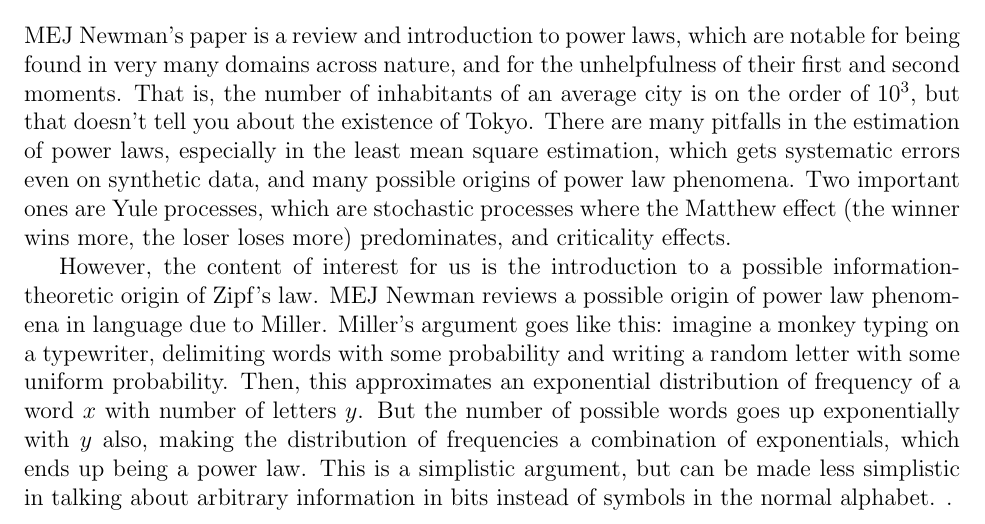
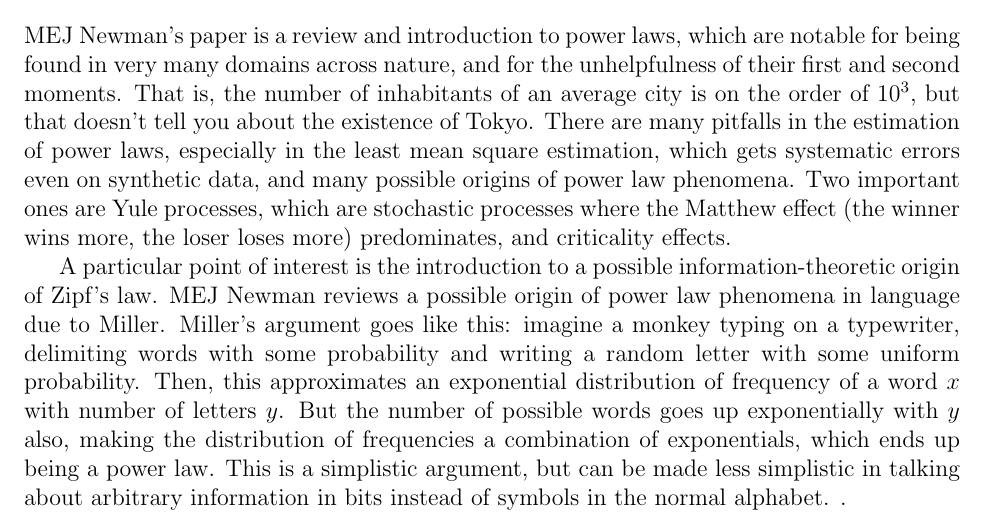
Before and after one commit to howonlee/kroneckerText, a LaTeX document (reading_response.tex): part of page 1 of 3, cut so that both start at the same text. Compiled offline with pdfLaTeX.

Commit message:
work done on reading response

```diff
--- a/reading_response.tex
+++ b/reading_response.tex
@@ -19,20 +19,17 @@ In this paper we deal, therefore, with the problem of using and adapting already
 
 We review MEJ Newman's \emph{Power laws, Pareto Distributions and Zipf's law}, J. Leskovec and C. Faloutsos's \emph{Scalable Modeling of Real Graphs using Kronecker Multiplication}, and RF Cancho and RV Sole's \emph{The Small World of Human Language}. %%%% get refs for all of them
 
-%%%%%%%%%%%%%%%%%%%%%%%%%%%%%%%%%%%%%%%%%%%%%%%%555
-%%%%%%%%%%%%%%%%%%%%%%%%%%%%%%%%%%%%%%%%%%%%%%%%555
-%%%%%%%%%%%%%%%%%%%%%%%%%%%%%%%%%%%%%%%%%%%%%%%%555
-%%%%%%%%%%%%%%%%%%%%%%%%%%%%%%%%%%%%%%%%%%%%%%%%555
-
 \subsection{Summary}
 \subsubsection{MEJ Newman}
 MEJ Newman's paper is a review and introduction to power laws, which are notable for being found in very many domains across nature, and for the unhelpfulness of their first and second moments. That is, the number of inhabitants of an average city is on the order of $10^3$, but that doesn't tell you about the existence of Tokyo. There are many pitfalls in the estimation of power laws, especially in the least mean square estimation, which gets systematic errors even on synthetic data, and many possible origins of power law phenomena. Two important ones are Yule processes, which are stochastic processes where the Matthew effect (the winner wins more, the loser loses more) predominates, and criticality effects.
 
-However, the content of interest for us is the introduction to a possible information-theoretic origin of Zipf's law. MEJ Newman reviews a possible origin of power law phenomena in language due to Miller. Miller's argument goes like this: imagine a monkey typing on a typewriter, delimiting words with some probability and writing a random letter with some uniform probability. Then, this approximates an exponential distribution of frequency of a word $x$ with number of letters $y$. But the number of possible words goes up exponentially with $y$ also, making the distribution of frequencies a combination of exponentials, which ends up being a power law. This is a simplistic argument, but can be made less simplistic in talking about arbitrary information in bits instead of symbols in the normal alphabet. %%%%% cite miller
+A particular point of interest is the introduction to a possible information-theoretic origin of Zipf's law. MEJ Newman reviews a possible origin of power law phenomena in language due to Miller. Miller's argument goes like this: imagine a monkey typing on a typewriter, delimiting words with some probability and writing a random letter with some uniform probability. Then, this approximates an exponential distribution of frequency of a word $x$ with number of letters $y$. But the number of possible words goes up exponentially with $y$ also, making the distribution of frequencies a combination of exponentials, which ends up being a power law. This is a simplistic argument, but can be made less simplistic in talking about arbitrary information in bits instead of symbols in the normal alphabet. %%%%% cite miller
 .
 
 \subsubsection{J Leskovec, C. Faloutsos}
+%%%%%%%%%%%%%%%%%%%%%%%%%%%%%%%%
 Kronecker intro paper says do a fractal on the adjacency matrix, construed as a picture. There are these long list of properties, heavy tail for indegree, heavy tail for outdegree, densification power law, small diameters. Note that it's not searchable in this case. Also a good resource for looking at all the properties of the small world net canonically, because they really expect the model to fit all of them
+%%%%%%%%%%%%%%%%%%%%%%%%%%%%%%%
 
 \subsubsection{RF Cancho, RV Sole}
 Cancho and Sole's paper talk about the implicit statistical regularities in a small world net made from the co-occurrence network of words in sentences. Instead of talking about syntactic structure in sentences, they investigate the statistical structure of these mere co-occurrences, with the admittedly simplistic assumption that the trigrams and bigrams are correlated.
```
Also changed, not shown: reading_response.tex (5 more changed lines).
